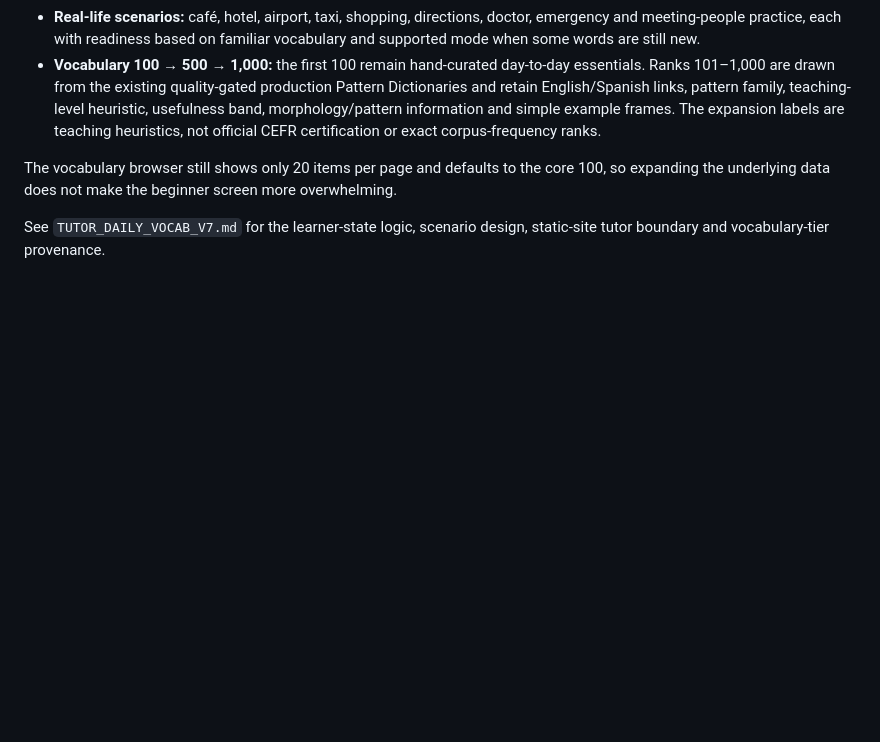
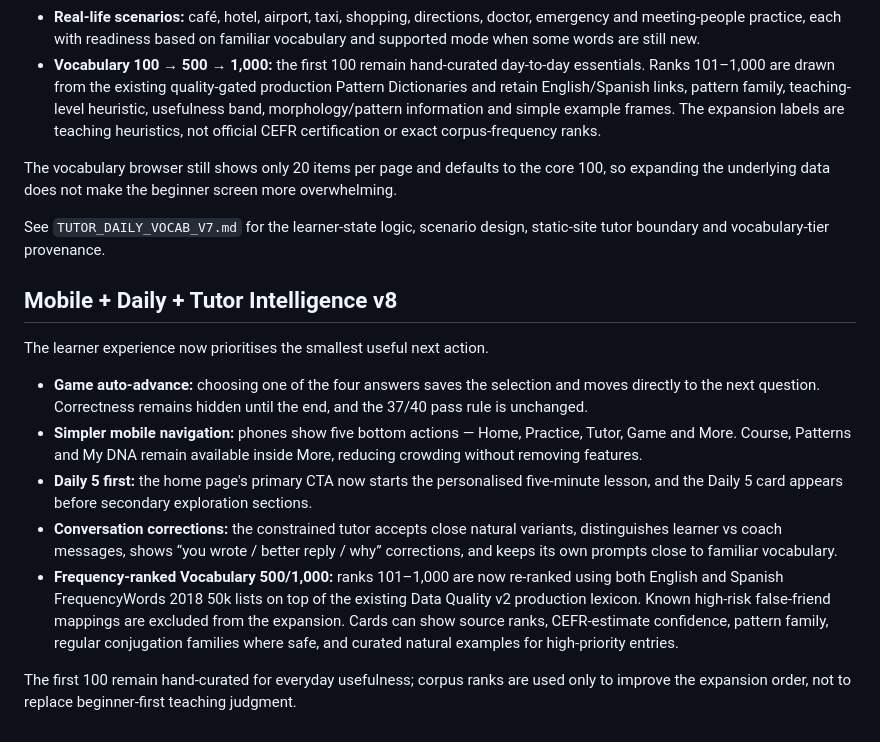
Before and after one commit to Cornelius-Aurelius/LANGUAGE-DNA, a Markdown page: README.md, the part around the change. Rendered like a GitHub page; blank space fills up the shorter version.

Commit message:
Document mobile, Daily 5, tutor and frequency-ranking v8

```diff
--- a/README.md
+++ b/README.md
@@ -99,3 +99,16 @@ LanguageDNA now adds four beginner-first upgrades while deliberately leaving the
 The vocabulary browser still shows only 20 items per page and defaults to the core 100, so expanding the underlying data does not make the beginner screen more overwhelming.
 
 See `TUTOR_DAILY_VOCAB_V7.md` for the learner-state logic, scenario design, static-site tutor boundary and vocabulary-tier provenance.
+
+
+## Mobile + Daily + Tutor Intelligence v8
+
+The learner experience now prioritises the smallest useful next action.
+
+- **Game auto-advance:** choosing one of the four answers saves the selection and moves directly to the next question. Correctness remains hidden until the end, and the 37/40 pass rule is unchanged.
+- **Simpler mobile navigation:** phones show five bottom actions — Home, Practice, Tutor, Game and More. Course, Patterns and My DNA remain available inside More, reducing crowding without removing features.
+- **Daily 5 first:** the home page's primary CTA now starts the personalised five-minute lesson, and the Daily 5 card appears before secondary exploration sections.
+- **Conversation corrections:** the constrained tutor accepts close natural variants, distinguishes learner vs coach messages, shows “you wrote / better reply / why” corrections, and keeps its own prompts close to familiar vocabulary.
+- **Frequency-ranked Vocabulary 500/1,000:** ranks 101–1,000 are now re-ranked using both English and Spanish FrequencyWords 2018 50k lists on top of the existing Data Quality v2 production lexicon. Known high-risk false-friend mappings are excluded from the expansion. Cards can show source ranks, CEFR-estimate confidence, pattern family, regular conjugation families where safe, and curated natural examples for high-priority entries.
+
+The first 100 remain hand-curated for everyday usefulness; corpus ranks are used only to improve the expansion order, not to replace beginner-first teaching judgment.
```
